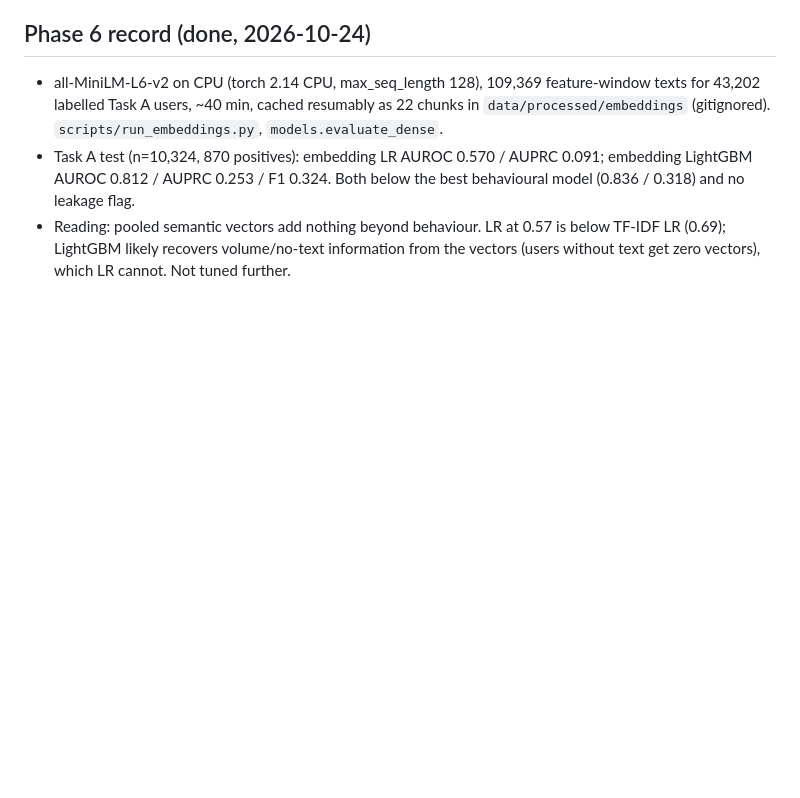
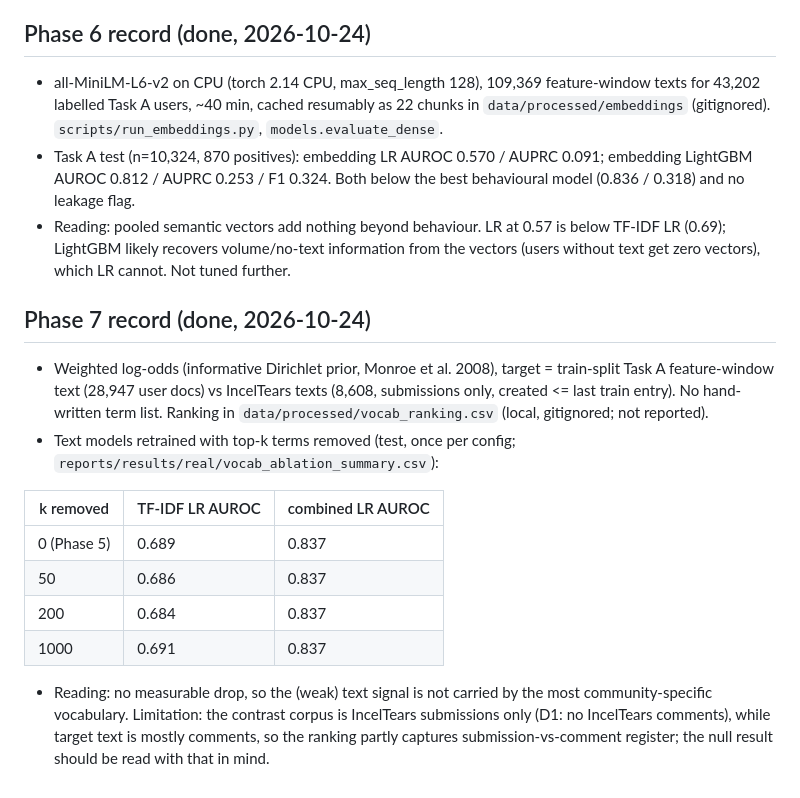
Before and after one commit to raju-sah/online-radicalization-detection, a Markdown page: PROGRESS.md, the part around the change. Drawn GitHub-style; blank space fills up the shorter version.

Commit message:
docs: record phase 7 vocabulary ablation
Co-Authored-By: Claude Sonnet 5.5 <noreply@anthropic.com>

```diff
--- a/PROGRESS.md
+++ b/PROGRESS.md
@@ -184,3 +184,17 @@ Task A (train 28,947 @6.6% pos; test 10,324 @8.4% pos, 870 positives):
 - all-MiniLM-L6-v2 on CPU (torch 2.14 CPU, max_seq_length 128), 109,369 feature-window texts for 43,202 labelled Task A users, ~40 min, cached resumably as 22 chunks in `data/processed/embeddings` (gitignored). `scripts/run_embeddings.py`, `models.evaluate_dense`.
 - Task A test (n=10,324, 870 positives): embedding LR AUROC 0.570 / AUPRC 0.091; embedding LightGBM AUROC 0.812 / AUPRC 0.253 / F1 0.324. Both below the best behavioural model (0.836 / 0.318) and no leakage flag.
 - Reading: pooled semantic vectors add nothing beyond behaviour. LR at 0.57 is below TF-IDF LR (0.69); LightGBM likely recovers volume/no-text information from the vectors (users without text get zero vectors), which LR cannot. Not tuned further.
+
+## Phase 7 record (done, 2026-10-24)
+
+- Weighted log-odds (informative Dirichlet prior, Monroe et al. 2008), target = train-split Task A feature-window text (28,947 user docs) vs IncelTears texts (8,608, submissions only, created <= last train entry). No hand-written term list. Ranking in `data/processed/vocab_ranking.csv` (local, gitignored; not reported).
+- Text models retrained with top-k terms removed (test, once per config; `reports/results/real/vocab_ablation_summary.csv`):
+
+| k removed | TF-IDF LR AUROC | combined LR AUROC |
+|---|---|---|
+| 0 (Phase 5) | 0.689 | 0.837 |
+| 50 | 0.686 | 0.837 |
+| 200 | 0.684 | 0.837 |
+| 1000 | 0.691 | 0.837 |
+
+- Reading: no measurable drop, so the (weak) text signal is not carried by the most community-specific vocabulary. Limitation: the contrast corpus is IncelTears submissions only (D1: no IncelTears comments), while target text is mostly comments, so the ranking partly captures submission-vs-comment register; the null result should be read with that in mind.
```
